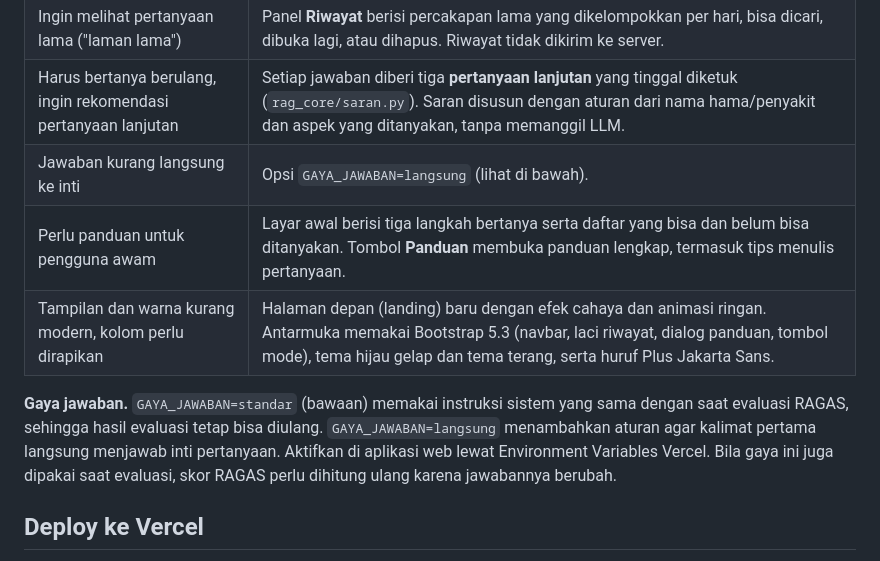
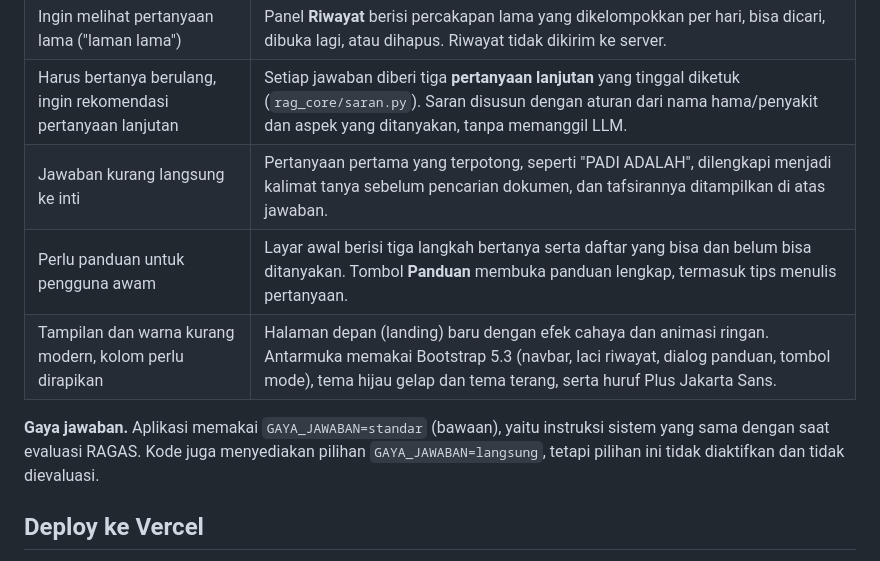
Before and after one commit to haritsdwi6077-ui/skripsi_chatbot, a Markdown page: README.md, the part around the change. Drawn GitHub-style.

```diff
--- a/README.md
+++ b/README.md
@@ -151,16 +151,13 @@ pilihan ini dengan environment variable `TAMPILKAN_MODE=0`.
 | Riwayat hilang saat halaman dimuat ulang | Percakapan tersimpan otomatis di browser (`localStorage`) dan dibuka lagi saat halaman dimuat ulang. Draf pertanyaan yang belum dikirim juga tersimpan. |
 | Ingin melihat pertanyaan lama ("laman lama") | Panel **Riwayat** berisi percakapan lama yang dikelompokkan per hari, bisa dicari, dibuka lagi, atau dihapus. Riwayat tidak dikirim ke server. |
 | Harus bertanya berulang, ingin rekomendasi pertanyaan lanjutan | Setiap jawaban diberi tiga **pertanyaan lanjutan** yang tinggal diketuk (`rag_core/saran.py`). Saran disusun dengan aturan dari nama hama/penyakit dan aspek yang ditanyakan, tanpa memanggil LLM. |
-| Jawaban kurang langsung ke inti | Opsi `GAYA_JAWABAN=langsung` (lihat di bawah). |
+ | Jawaban kurang langsung ke inti | Pertanyaan pertama yang terpotong, seperti "PADI ADALAH", dilengkapi menjadi kalimat tanya sebelum pencarian dokumen, dan tafsirannya ditampilkan di atas jawaban. |
 | Perlu panduan untuk pengguna awam | Layar awal berisi tiga langkah bertanya serta daftar yang bisa dan belum bisa ditanyakan. Tombol **Panduan** membuka panduan lengkap, termasuk tips menulis pertanyaan. |
 | Tampilan dan warna kurang modern, kolom perlu dirapikan | Halaman depan (landing) baru dengan efek cahaya dan animasi ringan. Antarmuka memakai Bootstrap 5.3 (navbar, laci riwayat, dialog panduan, tombol mode), tema hijau gelap dan tema terang, serta huruf Plus Jakarta Sans. |
 
-**Gaya jawaban.** `GAYA_JAWABAN=standar` (bawaan) memakai instruksi sistem yang
-sama dengan saat evaluasi RAGAS, sehingga hasil evaluasi tetap bisa diulang.
-`GAYA_JAWABAN=langsung` menambahkan aturan agar kalimat pertama langsung menjawab
-inti pertanyaan. Aktifkan di aplikasi web lewat Environment Variables Vercel. Bila
-gaya ini juga dipakai saat evaluasi, skor RAGAS perlu dihitung ulang karena
-jawabannya berubah.
+   **Gaya jawaban.** Aplikasi memakai `GAYA_JAWABAN=standar` (bawaan), yaitu instruksi
+   sistem yang sama dengan saat evaluasi RAGAS. Kode juga menyediakan pilihan
+   `GAYA_JAWABAN=langsung`, tetapi pilihan ini tidak diaktifkan dan tidak dievaluasi.
 
 ## Deploy ke Vercel
 
```
